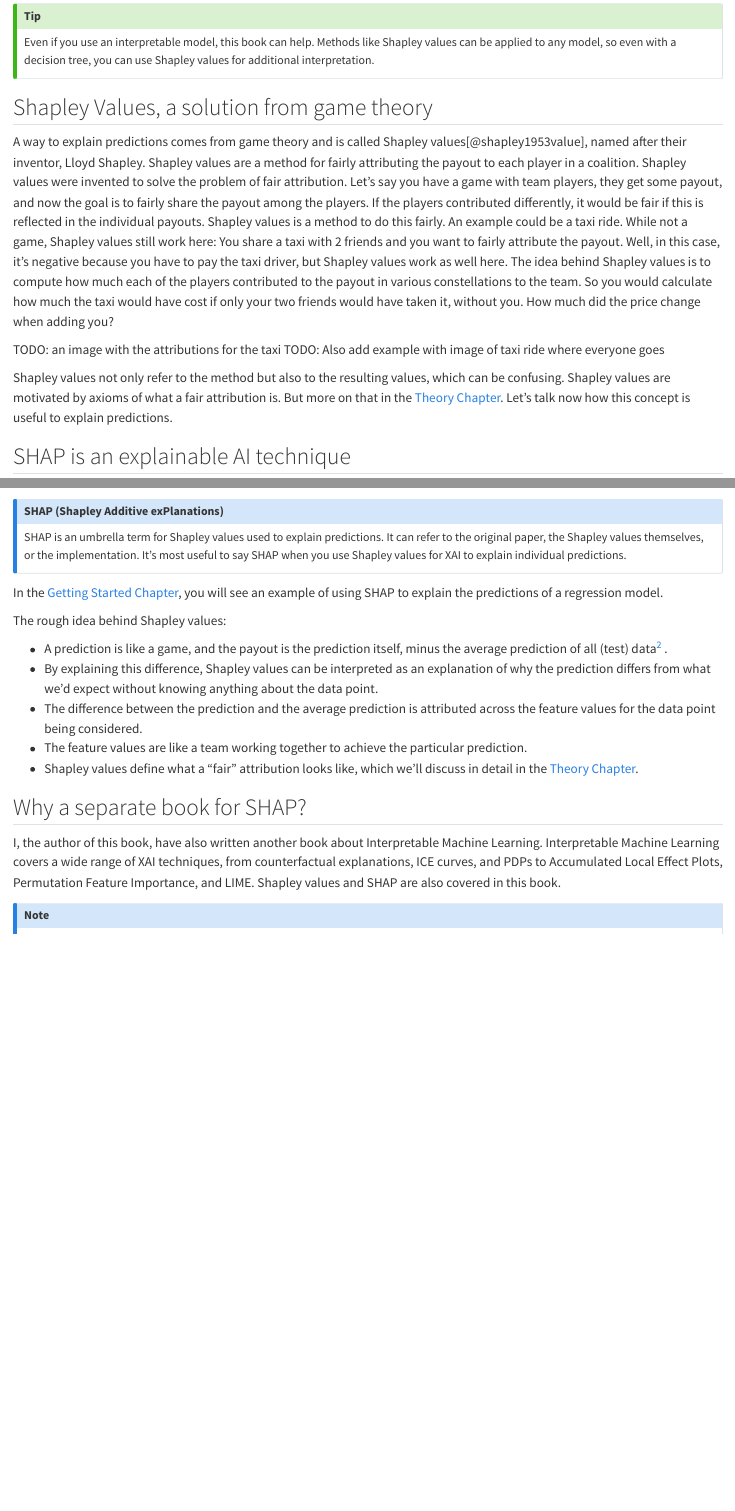
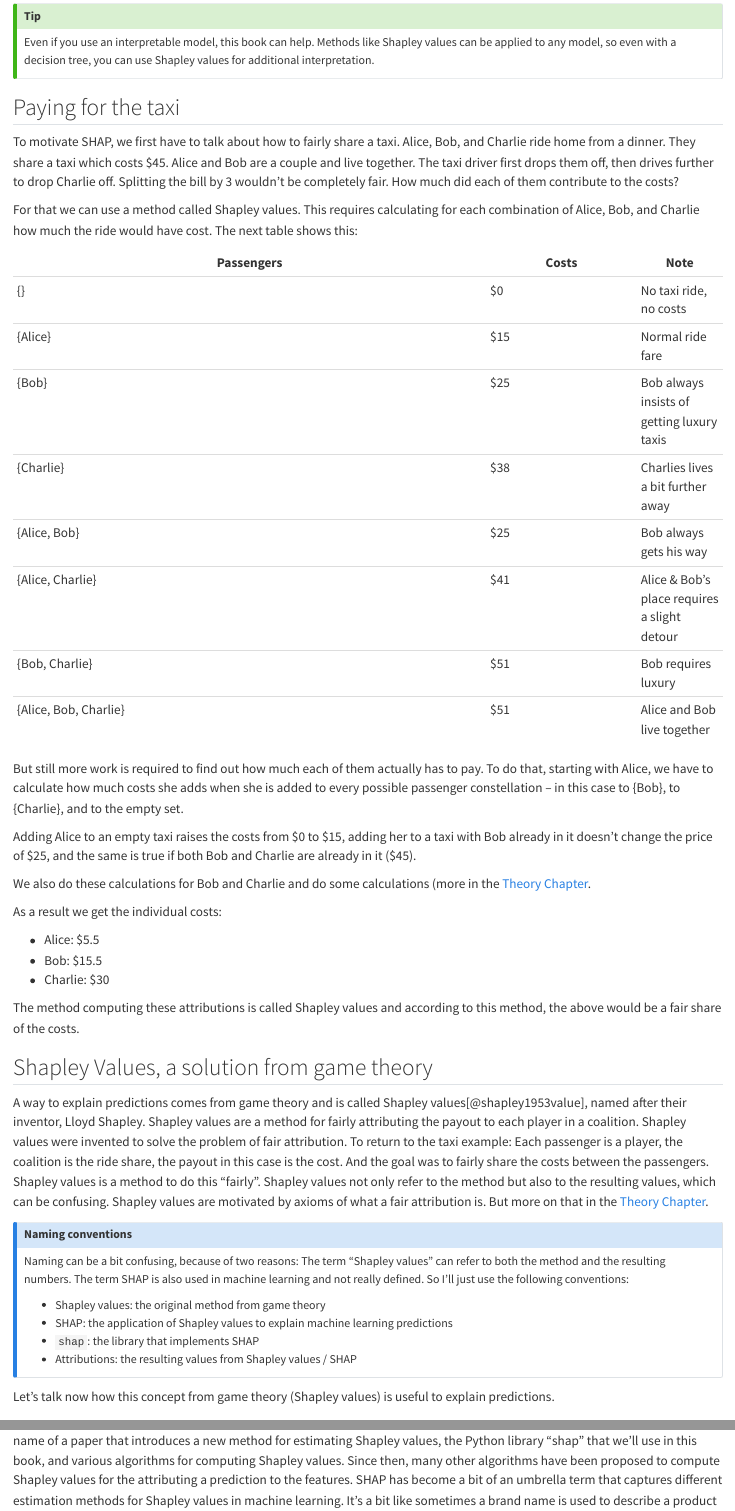
Before and after one commit to christophM/shap-book, a Quarto document (manuscript/introduction.qmd): the page in a window 1100 px wide, from 3300 px down, and a second part further down, joined at a grey line. Rendered offline with R 4.5, knitr and Pandoc in place of Quarto, with nearby package versions; drawn as R Markdown's standard HTML page in place of the format the file asks for.

Commit message:
add naming conventions and taxis example

```diff
--- a/manuscript/introduction.qmd
+++ b/manuscript/introduction.qmd
@@ -136,3 +136,42 @@ Methods like Shapley values can be applied to any model, so even with a decision
 
 :::
 
+## Paying for the taxi
+
+To motivate SHAP, we first have to talk about how to fairly share a taxi.
+Alice, Bob, and Charlie ride home from a dinner.
+They share a taxi which costs \$45.
+Alice and Bob are a couple and live together.
+The taxi driver first drops them off, then drives further to drop Charlie off.
+Splitting the bill by 3 wouldn't be completely fair.
+How much did each of them contribute to the costs?
+
+For that we can use a method called Shapley values.
+This requires calculating for each combination of Alice, Bob, and Charlie how much the ride would have cost.
+The next table shows this:
+
+| Passengers           | Costs | Note |
+|----------------------|-------| ---- |
+| {}                   |   $0  | No taxi ride, no costs |
+| {Alice}              |   $15 | Normal ride fare |
+| {Bob}                |   $25 | Bob always insists of getting luxury taxis |
+| {Charlie}            |   $38 | Charlies lives a bit further away |
+| {Alice, Bob}         |   $25 | Bob always gets his way |
+| {Alice, Charlie}     |   $41 | Alice & Bob's place requires a slight detour |
+| {Bob, Charlie}       |   $51 | Bob requires luxury |
+| {Alice, Bob, Charlie}|   $51 | Alice and Bob live together |
+
+But still more work is required to find out how much each of them actually has to pay.
+To do that, starting with Alice, we have to calculate how much costs she adds when she is added to every possible passenger constellation -- in this case to {Bob}, to {Charlie}, and to the empty set.
+
+Adding Alice to an empty taxi raises the costs from \$0 to \$15, adding her to a taxi with Bob already in it doesn't change the price of \$25, and the same is true if both Bob and Charlie are already in it (\$45).
+
+We also do these calculations for Bob and Charlie and do some calculations (more in the [Theory Chapter](#theory).
+
+As a result we get the individual costs:
+
+- Alice: \$5.5
+- Bob: \$15.5
+- Charlie: \$30
+
+The method computing these attributions is called Shapley values and according to this method, the above would be a fair share of the costs.
@@ -155,25 +181,30 @@ Some nice examples from auction theory pricing or group project / assignment gra
 A way to explain predictions comes from game theory and is called Shapley values[@shapley1953value], named after their inventor, Lloyd Shapley.
 Shapley values are a method for fairly attributing the payout to each player in a coalition.
 Shapley values were invented to solve the problem of fair attribution.
-Let's say you have a game with team players, they get some payout, and now the goal is to fairly share the payout among the players.
-If the players contributed differently, it would be fair if this is reflected in the individual payouts.
-Shapley values is a method to do this fairly.
-An example could be a taxi ride.
-While not a game, Shapley values still work here:
-You share a taxi with 2 friends and you want to fairly attribute the payout.
-Well, in this case, it's negative because you have to pay the taxi driver, but Shapley values work as well here.
-The idea behind Shapley values is to compute how much each of the players contributed to the payout in various constellations to the team.
-So you would calculate how much the taxi would have cost if only your two friends would have taken it, without you.
-How much did the price change when adding you?
-
-TODO: an image with the attributions for the taxi
-TODO: Also add example with image of taxi ride where everyone goes
-
+To return to the taxi example: Each passenger is a player, the coalition is the ride share, the payout in this case is the cost.
+And the goal was to fairly share the costs between the passengers.
+Shapley values is a method to do this "fairly".
 Shapley values not only refer to the method but also to the resulting values, which can be confusing.
 Shapley values are motivated by axioms of what a fair attribution is.
 But more on that in the [Theory Chapter](#theory).
-Let's talk now how this concept is useful to explain predictions.
 
+::: {.callout-note}
+
+## Naming conventions
+
+Naming can be a bit confusing, because of two reasons: The term "Shapley values" can refer to both the method and the resulting numbers.
+The term SHAP is also used in machine learning and not really defined.
+So I'll just use the following conventions:
+
+- Shapley values: the original method from game theory
+- SHAP: the application of Shapley values to explain machine learning predictions
+- `shap`: the library that implements SHAP
+- Attributions: the resulting values from Shapley values / SHAP
+
+:::
+
+
+Let's talk now how this concept from game theory (Shapley values) is useful to explain predictions.
 
 ## SHAP is an explainable AI technique
 
@@ -187 +215,5 @@ For now, let's consider these two definitions:
+It's the name of a paper that introduces a new method for estimating Shapley values, the Python library "shap" that we'll use in this book, and various algorithms for computing Shapley values.
+Since then, many other algorithms have been proposed to compute Shapley values for the attributing a prediction to the features.
+SHAP has become a bit of an umbrella term that captures different estimation methods for Shapley values in machine learning.
+It's a bit like sometimes a brand name is used to describe a product category, such as Post-it, Jacuzzi, Frisbee, or Band-Aid.
 
@@ -195,11 +220,3 @@ When you hear SHAP, consider this useful interpretation:
-::: {.callout-note}
-
-## SHAP (Shapley Additive exPlanations)
-
-SHAP is an umbrella term for Shapley values used to explain predictions. It can refer to the original paper, the Shapley values themselves, or the implementation.
-It's most useful to say SHAP when you use Shapley values for XAI to explain individual predictions.
-
-:::
 
 In the [Getting Started Chapter](#getting-started), you will see an example of using SHAP to explain the predictions of a regression model.
 
```
Also changed, not shown: manuscript/introduction.qmd (33 more changed lines).
